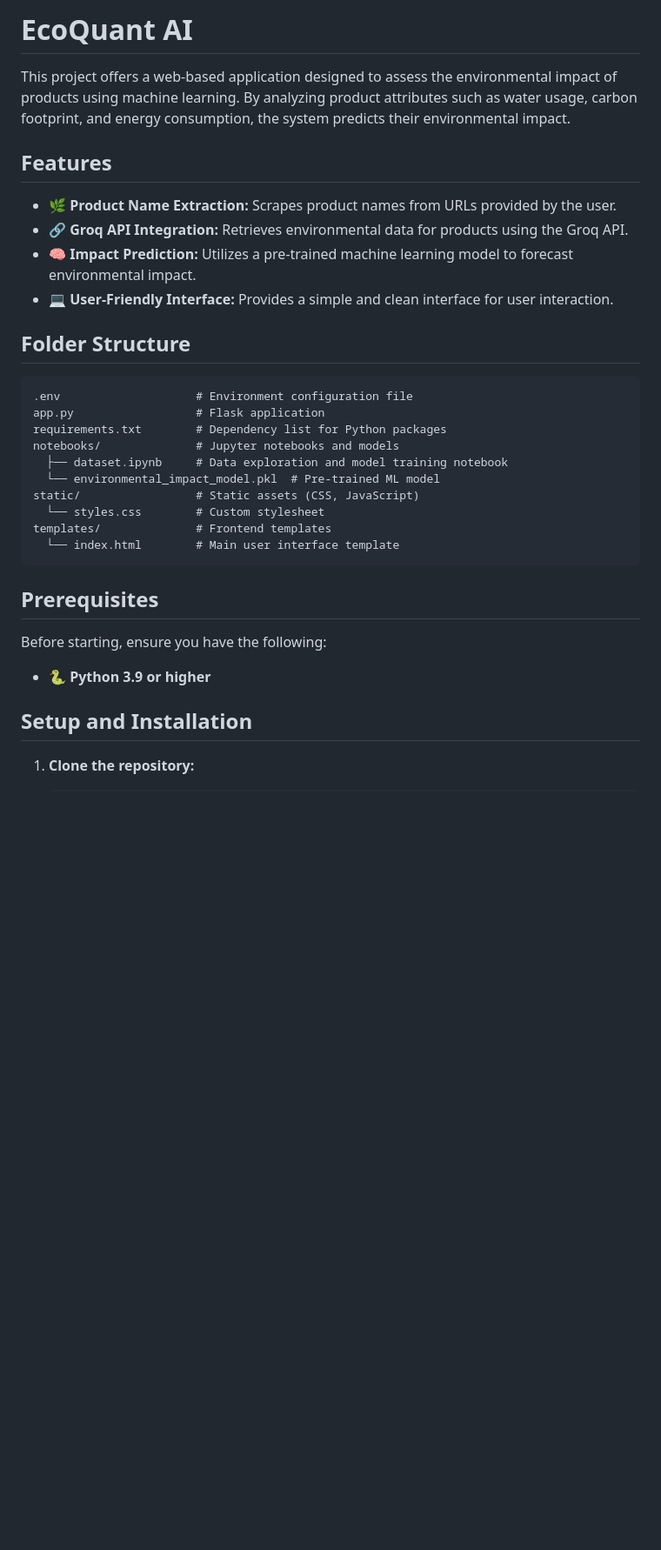
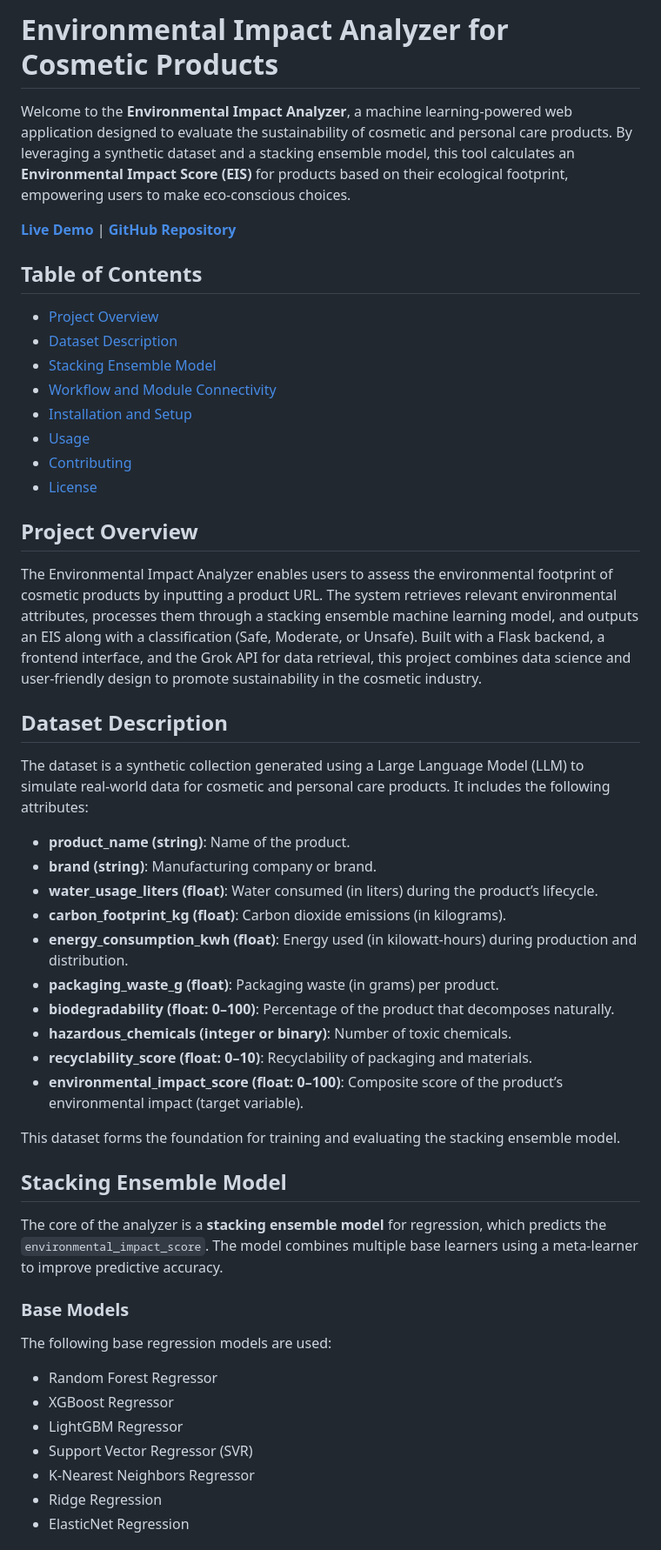
Before and after one commit to rithikamalve/environment-impact-analyzer, a Markdown page: README.md, the part around one of its changes. Shown at 87% size. Rendered like a GitHub page; blank space fills up the shorter version.

````diff
--- a/README.md
+++ b/README.md
@@ -1,35 +1,51 @@
-# EcoQuant AI
+# Environmental Impact Analyzer for Cosmetic Products
 
-This project offers a web-based application designed to assess the environmental impact of products using machine learning. By analyzing product attributes such as water usage, carbon footprint, and energy consumption, the system predicts their environmental impact.
+Welcome to the **Environmental Impact Analyzer**, a machine learning-powered web application designed to evaluate the sustainability of cosmetic and personal care products. By leveraging a synthetic dataset and a stacking ensemble model, this tool calculates an **Environmental Impact Score (EIS)** for products based on their ecological footprint, empowering users to make eco-conscious choices.
 
-## Features
+**[Live Demo](#)** | **[GitHub Repository](#)**
 
-- 🌿 **Product Name Extraction:** Scrapes product names from URLs provided by the user.
-- 🔗 **Groq API Integration:** Retrieves environmental data for products using the Groq API.
-- 🧠 **Impact Prediction:** Utilizes a pre-trained machine learning model to forecast environmental impact.
-- 💻 **User-Friendly Interface:** Provides a simple and clean interface for user interaction.
+## Table of Contents
+- [Project Overview](#project-overview)
+- [Dataset Description](#dataset-description)
+- [Stacking Ensemble Model](#stacking-ensemble-model)
+- [Workflow and Module Connectivity](#workflow-and-module-connectivity)
+- [Installation and Setup](#installation-and-setup)
+- [Usage](#usage)
+- [Contributing](#contributing)
+- [License](#license)
 
-## Folder Structure
+## Project Overview
 
-```plaintext
-.env                    # Environment configuration file
-app.py                  # Flask application
-requirements.txt        # Dependency list for Python packages
-notebooks/              # Jupyter notebooks and models
-  ├── dataset.ipynb     # Data exploration and model training notebook
-  └── environmental_impact_model.pkl  # Pre-trained ML model
-static/                 # Static assets (CSS, JavaScript)
-  └── styles.css        # Custom stylesheet
-templates/              # Frontend templates
-  └── index.html        # Main user interface template
-```
+The Environmental Impact Analyzer enables users to assess the environmental footprint of cosmetic products by inputting a product URL. The system retrieves relevant environmental attributes, processes them through a stacking ensemble machine learning model, and outputs an EIS along with a classification (Safe, Moderate, or Unsafe). Built with a Flask backend, a frontend interface, and the Grok API for data retrieval, this project combines data science and user-friendly design to promote sustainability in the cosmetic industry.
 
-## Prerequisites
+## Dataset Description
 
-Before starting, ensure you have the following:
+The dataset is a synthetic collection generated using a Large Language Model (LLM) to simulate real-world data for cosmetic and personal care products. It includes the following attributes:
 
-- 🐍 **Python 3.9 or higher**
+- **product_name (string)**: Name of the product.
+- **brand (string)**: Manufacturing company or brand.
+- **water_usage_liters (float)**: Water consumed (in liters) during the product’s lifecycle.
+- **carbon_footprint_kg (float)**: Carbon dioxide emissions (in kilograms).
+- **energy_consumption_kwh (float)**: Energy used (in kilowatt-hours) during production and distribution.
+- **packaging_waste_g (float)**: Packaging waste (in grams) per product.
+- **biodegradability (float: 0–100)**: Percentage of the product that decomposes naturally.
+- **hazardous_chemicals (integer or binary)**: Number of toxic chemicals.
+- **recyclability_score (float: 0–10)**: Recyclability of packaging and materials.
+- **environmental_impact_score (float: 0–100)**: Composite score of the product’s environmental impact (target variable).
 
-## Setup and Installation
+This dataset forms the foundation for training and evaluating the stacking ensemble model.
 
-1. **Clone the repository:**
+## Stacking Ensemble Model
+
+The core of the analyzer is a **stacking ensemble model** for regression, which predicts the `environmental_impact_score`. The model combines multiple base learners using a meta-learner to improve predictive accuracy.
+
+### Base Models
+The following base regression models are used:
+- Random Forest Regressor
+- XGBoost Regressor
+- LightGBM Regressor
+- Support Vector Regressor (SVR)
+- K-Nearest Neighbors Regressor
+- Ridge Regression
+- ElasticNet Regression
+
````
Also changed, not shown: other parts of README.md (+85 -77 lines).
